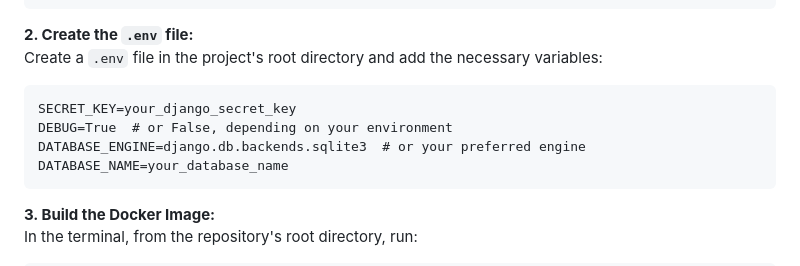
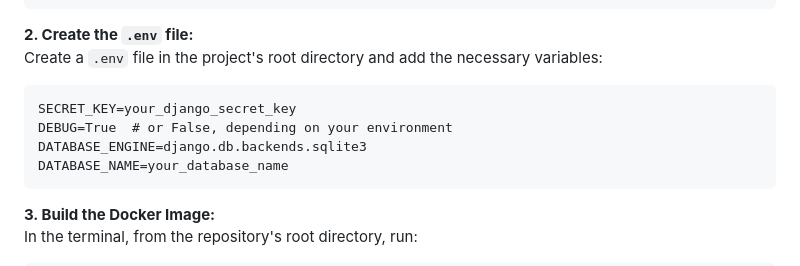
Before and after one commit to anastasia-butkevich/RootCalculator, a Markdown page: README.md, the part around the change. Rendered like a GitHub page.

````diff
--- a/README.md
+++ b/README.md
@@ -48,7 +48,7 @@ Create a `.env` file in the project's root directory and add the necessary varia
 ```
 SECRET_KEY=your_django_secret_key
 DEBUG=True  # or False, depending on your environment
-DATABASE_ENGINE=django.db.backends.sqlite3  # or your preferred engine
+DATABASE_ENGINE=django.db.backends.sqlite3
 DATABASE_NAME=your_database_name
 ```
 **3. Build the Docker Image:**
````
